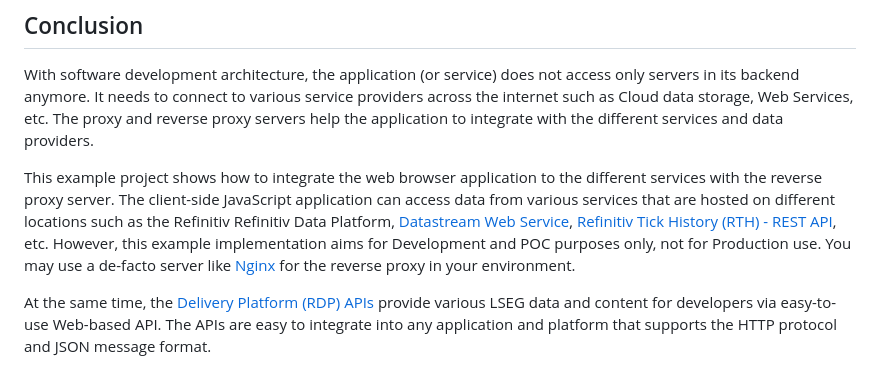
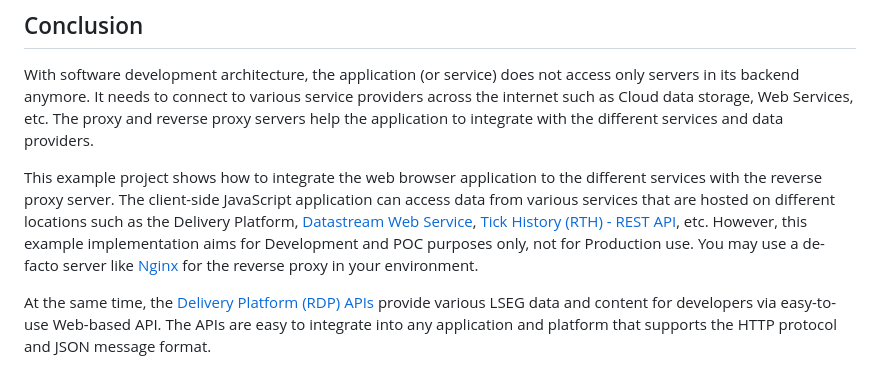
Before and after one commit to LSEG-API-Samples/Article.RDP.JavaScript.HTTP-Proxy, a Markdown page: README.md, the part around the change. GitHub-like rendering.

Commit message:
fix product name

```diff
--- a/README.md
+++ b/README.md
@@ -570,7 +570,7 @@ Please be informed that you need the [Docker Desktop/Engine](https://docs.docker
 
 With software development architecture, the application (or service) does not access only servers in its backend anymore. It needs to connect to various service providers across the internet such as Cloud data storage, Web Services, etc. The proxy and reverse proxy servers help the application to integrate with the different services and data providers.
 
-This example project shows how to integrate the web browser application to the different services with the reverse proxy server. The client-side JavaScript application can access data from various services that are hosted on different locations such as the Refinitiv Refinitiv Data Platform, [Datastream Web Service](https://developers.lseg.com/en/api-catalog/eikon/datastream-web-service/), [Refinitiv Tick History (RTH) - REST API](https://developers.lseg.com/en/api-catalog/refinitiv-tick-history/refinitiv-tick-history-rth-rest-api), etc. However, this example implementation aims for Development and POC purposes only, not for Production use. You may use a de-facto server like [Nginx](https://www.nginx.com/) for the reverse proxy in your environment.
+This example project shows how to integrate the web browser application to the different services with the reverse proxy server. The client-side JavaScript application can access data from various services that are hosted on different locations such as the Delivery Platform, [Datastream Web Service](https://developers.lseg.com/en/api-catalog/eikon/datastream-web-service/), [Tick History (RTH) - REST API](https://developers.lseg.com/en/api-catalog/refinitiv-tick-history/refinitiv-tick-history-rth-rest-api), etc. However, this example implementation aims for Development and POC purposes only, not for Production use. You may use a de-facto server like [Nginx](https://www.nginx.com/) for the reverse proxy in your environment.
 
 At the same time, the [Delivery Platform (RDP) APIs](https://developers.lseg.com/en/api-catalog/refinitiv-data-platform/refinitiv-data-platform-apis) provide various LSEG data and content for developers via easy-to-use Web-based API. The APIs are easy to integrate into any application and platform that supports the HTTP protocol and JSON message format.
 
```
